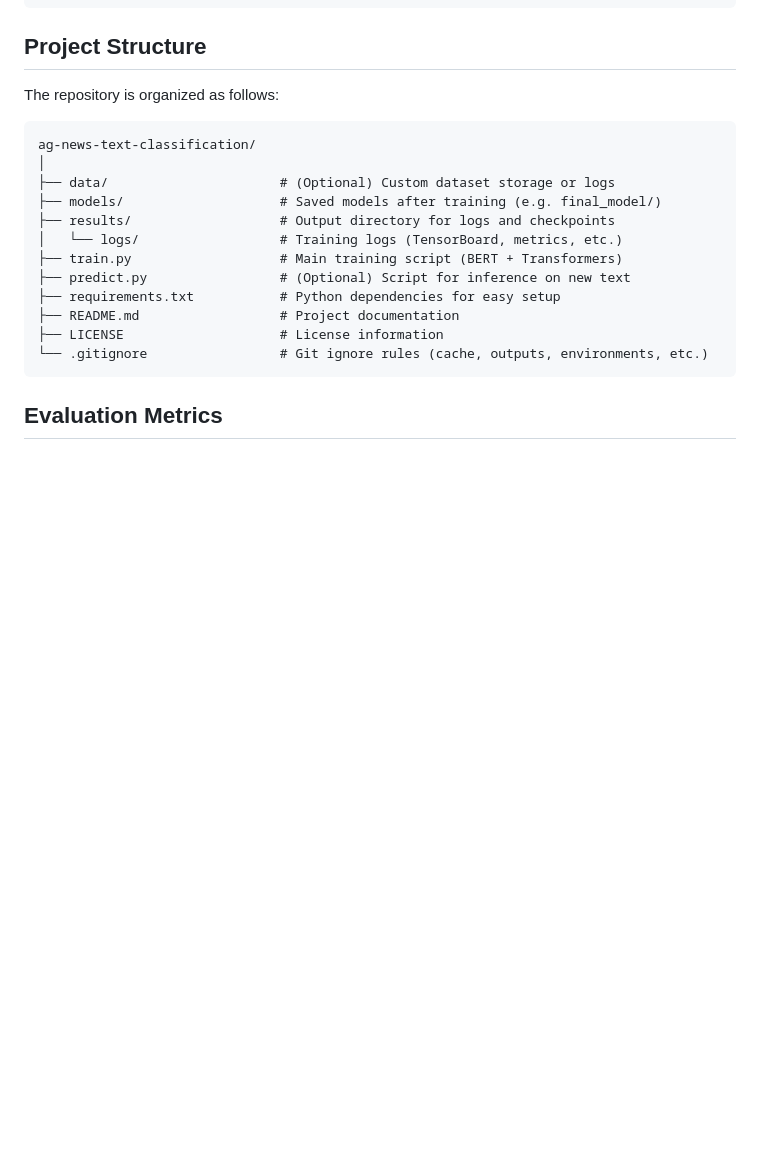
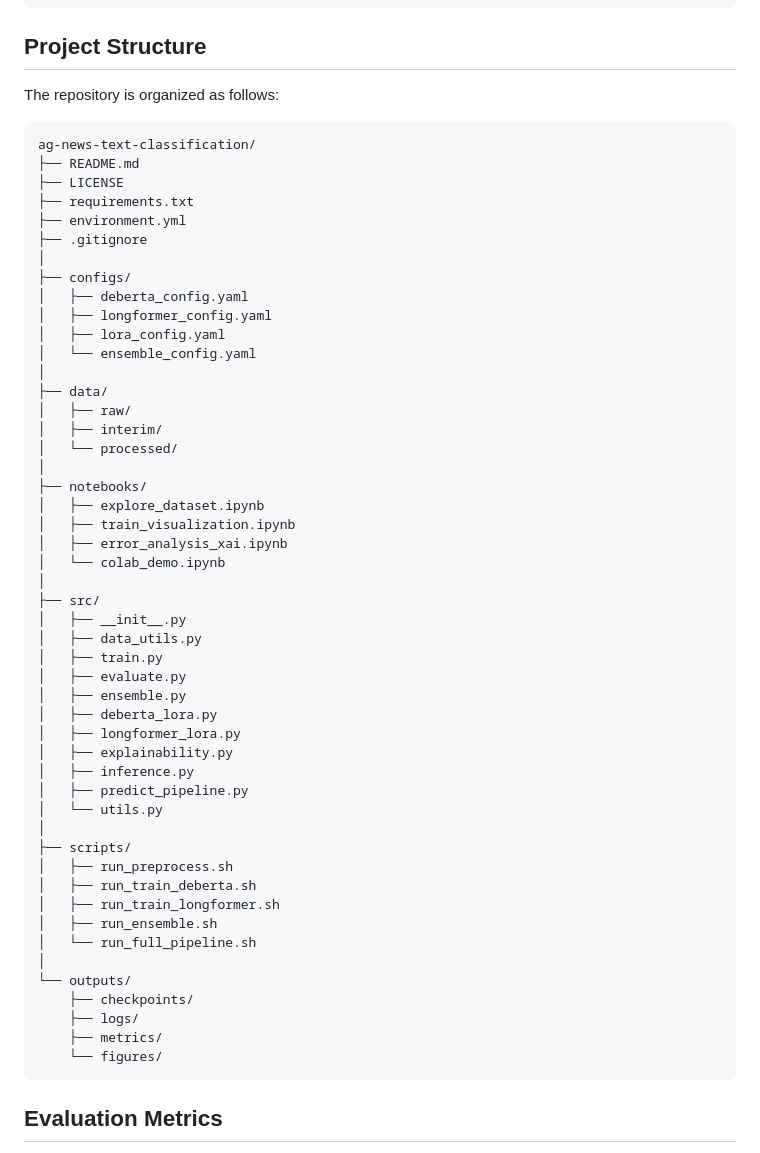
Before and after one commit to VoHaiDung/ag-news-text-classification, a Markdown page: README.md, the part around the change. GitHub-like rendering; blank space fills up the shorter version.

````diff
--- a/README.md
+++ b/README.md
@@ -85,17 +85,54 @@ The repository is organized as follows:
 
 ```plaintext
 ag-news-text-classification/
+├── README.md
+├── LICENSE
+├── requirements.txt
+├── environment.yml
+├── .gitignore
 │
-├── data/                      # (Optional) Custom dataset storage or logs
-├── models/                    # Saved models after training (e.g. final_model/)
-├── results/                   # Output directory for logs and checkpoints
-│   └── logs/                  # Training logs (TensorBoard, metrics, etc.)
-├── train.py                   # Main training script (BERT + Transformers)
-├── predict.py                 # (Optional) Script for inference on new text
-├── requirements.txt           # Python dependencies for easy setup
-├── README.md                  # Project documentation
-├── LICENSE                    # License information
-└── .gitignore                 # Git ignore rules (cache, outputs, environments, etc.)
+├── configs/
+│   ├── deberta_config.yaml
+│   ├── longformer_config.yaml
+│   ├── lora_config.yaml
+│   └── ensemble_config.yaml
+│
+├── data/
+│   ├── raw/
+│   ├── interim/
+│   └── processed/
+│
+├── notebooks/
+│   ├── explore_dataset.ipynb
+│   ├── train_visualization.ipynb
+│   ├── error_analysis_xai.ipynb
+│   └── colab_demo.ipynb
+│
+├── src/
+│   ├── __init__.py
+│   ├── data_utils.py
+│   ├── train.py
+│   ├── evaluate.py
+│   ├── ensemble.py
+│   ├── deberta_lora.py
+│   ├── longformer_lora.py
+│   ├── explainability.py
+│   ├── inference.py
+│   ├── predict_pipeline.py
+│   └── utils.py
+│
+├── scripts/
+│   ├── run_preprocess.sh
+│   ├── run_train_deberta.sh
+│   ├── run_train_longformer.sh
+│   ├── run_ensemble.sh
+│   └── run_full_pipeline.sh
+│
+└── outputs/
+    ├── checkpoints/
+    ├── logs/
+    ├── metrics/
+    └── figures/
 ```
 
 ## Evaluation Metrics
````
